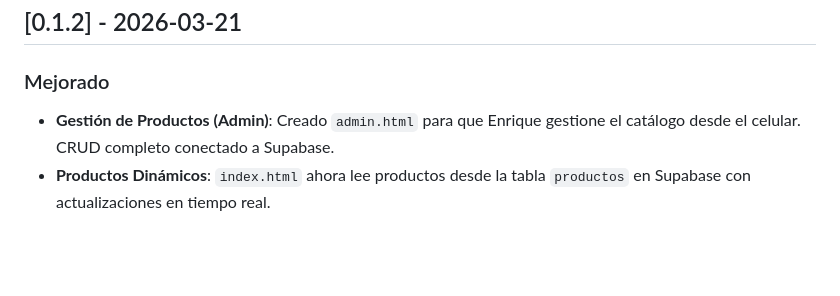
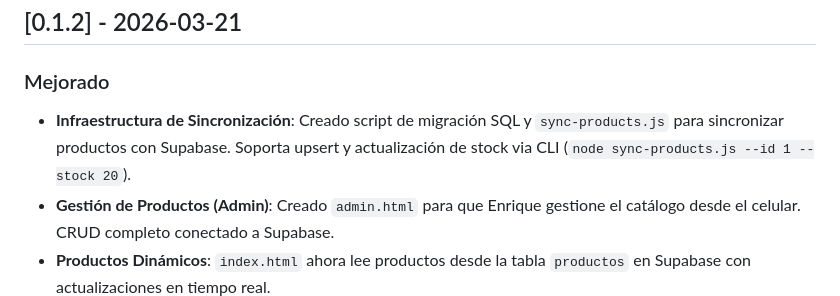
Before and after one commit to HectorCorbellini/nodoTroya, a Markdown page: CHANGELOG.md, the part around the change. Rendered like a GitHub page; blank space fills up the shorter version.

Commit message:
Update CHANGELOG with Supabase sync infrastructure

```diff
--- a/CHANGELOG.md
+++ b/CHANGELOG.md
@@ -5,6 +5,7 @@ Todas las modificaciones notables a este proyecto serán documentadas en este ar
 ## [0.1.2] - 2026-03-21
 
 ### Mejorado
+- **Infraestructura de Sincronización**: Creado script de migración SQL y `sync-products.js` para sincronizar productos con Supabase. Soporta upsert y actualización de stock via CLI (`node sync-products.js --id 1 --stock 20`).
 - **Gestión de Productos (Admin)**: Creado `admin.html` para que Enrique gestione el catálogo desde el celular. CRUD completo conectado a Supabase.
 - **Productos Dinámicos**: `index.html` ahora lee productos desde la tabla `productos` en Supabase con actualizaciones en tiempo real.
 - **UI/UX Botón**: Cambiado texto de "Consultar Catálogo" a "Ver Catálogo" con fuente más grande (1.5rem) y posición ajustada.
```
